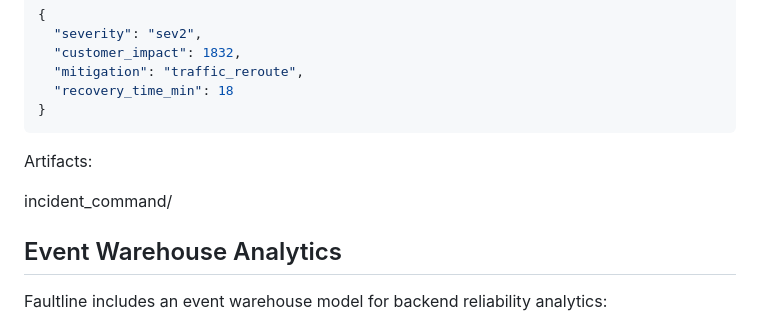
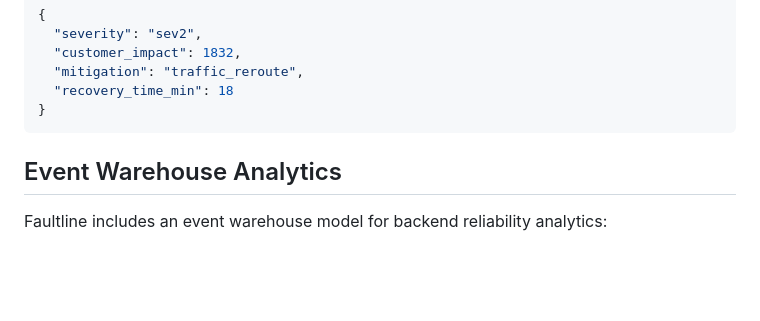
Before and after one commit to kritibehl/faultline, a Markdown page: README.md, the part around the change. GitHub-like rendering; blank space fills up the shorter version.

Commit message:
Remove 'Artifacts' section from README.md
Removed 'Artifacts' section from README.

````diff
--- a/README.md
+++ b/README.md
@@ -235,9 +235,6 @@ Example output:
   "recovery_time_min": 18
 }
 ```
-Artifacts:
-
-incident_command/
 
 ## Event Warehouse Analytics
 
````
